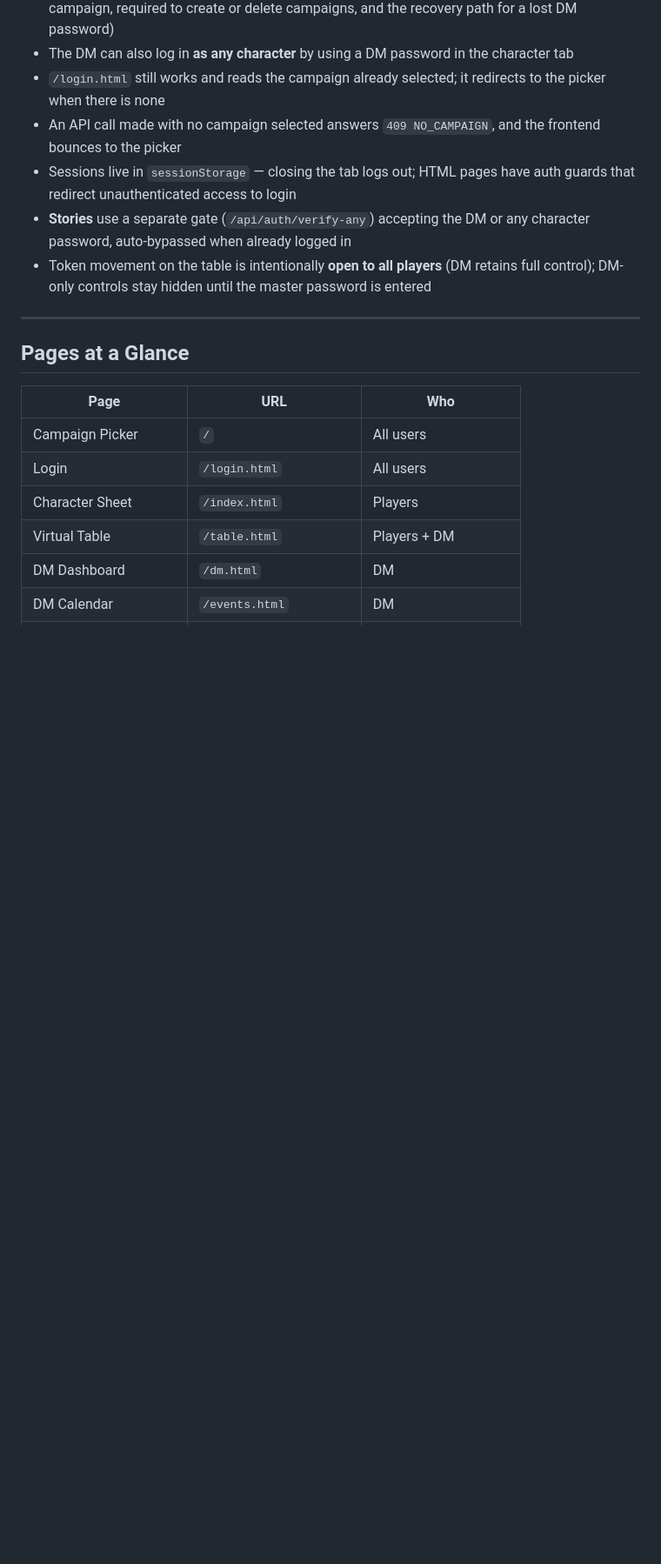
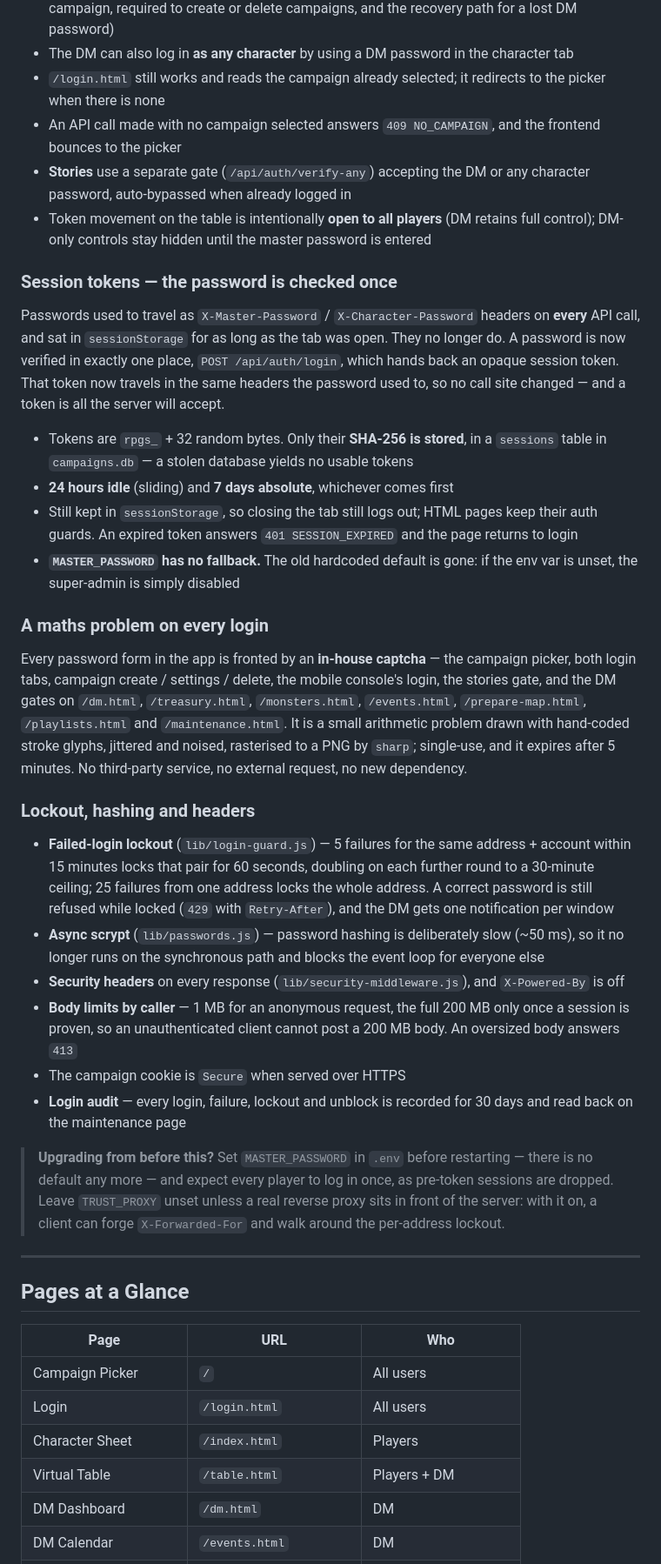
Before and after one commit to irmakh/rpg-play, a Markdown page: README.md, the part around one of its changes. Shown at 87% size. Drawn GitHub-style; blank space fills up the shorter version.

Commit message:
README: document the v226/v228 security work and per-campaign uploads
The README still described the pre-v226 world: passwords in sessionStorage,
no captcha, no lockout, uploads shared across campaigns.

- "Authentication & Login" becomes "Authentication & Security", split into
  who can log in as what, session tokens, the captcha, and lockout/hashing/
  headers, with an upgrade note about MASTER_PASSWORD and TRUST_PROXY
- Maintenance page: Blocked addresses with Unblock, and the paged 30-day
  login activity
- Campaigns: uploads land under public/uploads/<campaignId>/ since v222, the
  old flat files still resolve, and a campaign delete leaves media on disk
- Env table gains TRUST_PROXY with its forged-header warning
- Tech stack: 17 route modules (was 16) and a line for the in-house security
  libs; structure tree describes lib/ as it is now

Co-Authored-By: Claude Opus 5 <noreply@anthropic.com>

```diff
--- a/README.md
+++ b/README.md
@@ -316,9 +320,47 @@ Covered in full at the top of this file — **[Play it as a desktop app &uarr;](
 - The DM can also log in **as any character** by using a DM password in the character tab
 - `/login.html` still works and reads the campaign already selected; it redirects to the picker when there is none
 - An API call made with no campaign selected answers `409 NO_CAMPAIGN`, and the frontend bounces to the picker
-- Sessions live in `sessionStorage` — closing the tab logs out; HTML pages have auth guards that redirect unauthenticated access to login
 - **Stories** use a separate gate (`/api/auth/verify-any`) accepting the DM or any character password, auto-bypassed when already logged in
 - Token movement on the table is intentionally **open to all players** (DM retains full control); DM-only controls stay hidden until the master password is entered
+
+### Session tokens — the password is checked once
+
+Passwords used to travel as `X-Master-Password` / `X-Character-Password` headers on
+**every** API call, and sat in `sessionStorage` for as long as the tab was open. They
+no longer do. A password is now verified in exactly one place, `POST /api/auth/login`,
+which hands back an opaque session token. That token now travels in the same headers
+the password used to, so no call site changed — and a token is all the server will
+accept.
+
+- Tokens are `rpgs_` + 32 random bytes. Only their **SHA-256 is stored**, in a `sessions` table in `campaigns.db` — a stolen database yields no usable tokens
+- **24 hours idle** (sliding) and **7 days absolute**, whichever comes first
+- Still kept in `sessionStorage`, so closing the tab still logs out; HTML pages keep their auth guards. An expired token answers `401 SESSION_EXPIRED` and the page returns to login
+- **`MASTER_PASSWORD` has no fallback.** The old hardcoded default is gone: if the env var is unset, the super-admin is simply disabled
+
+### A maths problem on every login
+
+Every password form in the app is fronted by an **in-house captcha** — the campaign
+picker, both login tabs, campaign create / settings / delete, the mobile console's
+login, the stories gate, and the DM gates on `/dm.html`, `/treasury.html`,
+`/monsters.html`, `/events.html`, `/prepare-map.html`, `/playlists.html` and
+`/maintenance.html`. It is a small arithmetic problem drawn with hand-coded stroke
+glyphs, jittered and noised, rasterised to a PNG by `sharp`; single-use, and it expires
+after 5 minutes. No third-party service, no external request, no new dependency.
+
+### Lockout, hashing and headers
+
+- **Failed-login lockout** (`lib/login-guard.js`) — 5 failures for the same address + account within 15 minutes locks that pair for 60 seconds, doubling on each further round to a 30-minute ceiling; 25 failures from one address locks the whole address. A correct password is still refused while locked (`429` with `Retry-After`), and the DM gets one notification per window
+- **Async scrypt** (`lib/passwords.js`) — password hashing is deliberately slow (~50 ms), so it no longer runs on the synchronous path and blocks the event loop for everyone else
+- **Security headers** on every response (`lib/security-middleware.js`), and `X-Powered-By` is off
+- **Body limits by caller** — 1 MB for an anonymous request, the full 200 MB only once a session is proven, so an unauthenticated client cannot post a 200 MB body. An oversized body answers `413`
+- The campaign cookie is `Secure` when served over HTTPS
+- **Login audit** — every login, failure, lockout and unblock is recorded for 30 days and read back on the maintenance page
+
+> **Upgrading from before this?** Set `MASTER_PASSWORD` in `.env` before restarting —
+> there is no default any more — and expect every player to log in once, as
+> pre-token sessions are dropped. Leave `TRUST_PROXY` unset unless a real reverse
+> proxy sits in front of the server: with it on, a client can forge
+> `X-Forwarded-For` and walk around the per-address lockout.
 
 ---
 
```
Also changed, not shown: other parts of README.md (+11 -5 lines).
